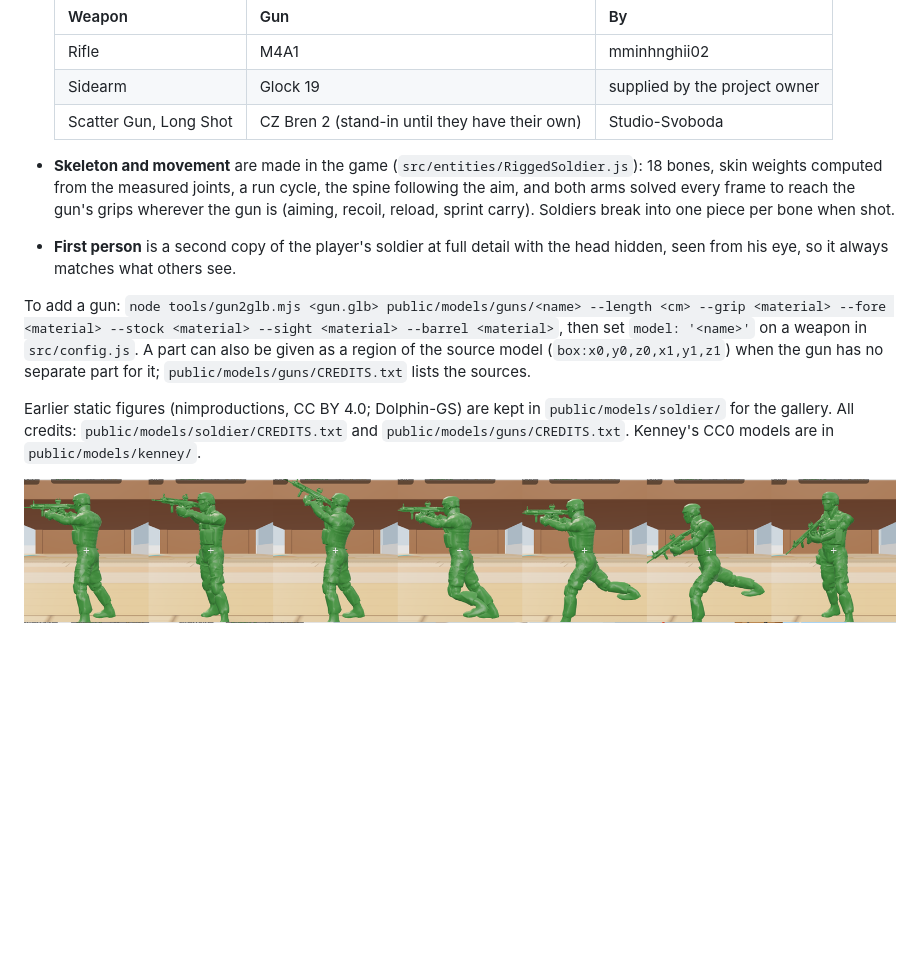
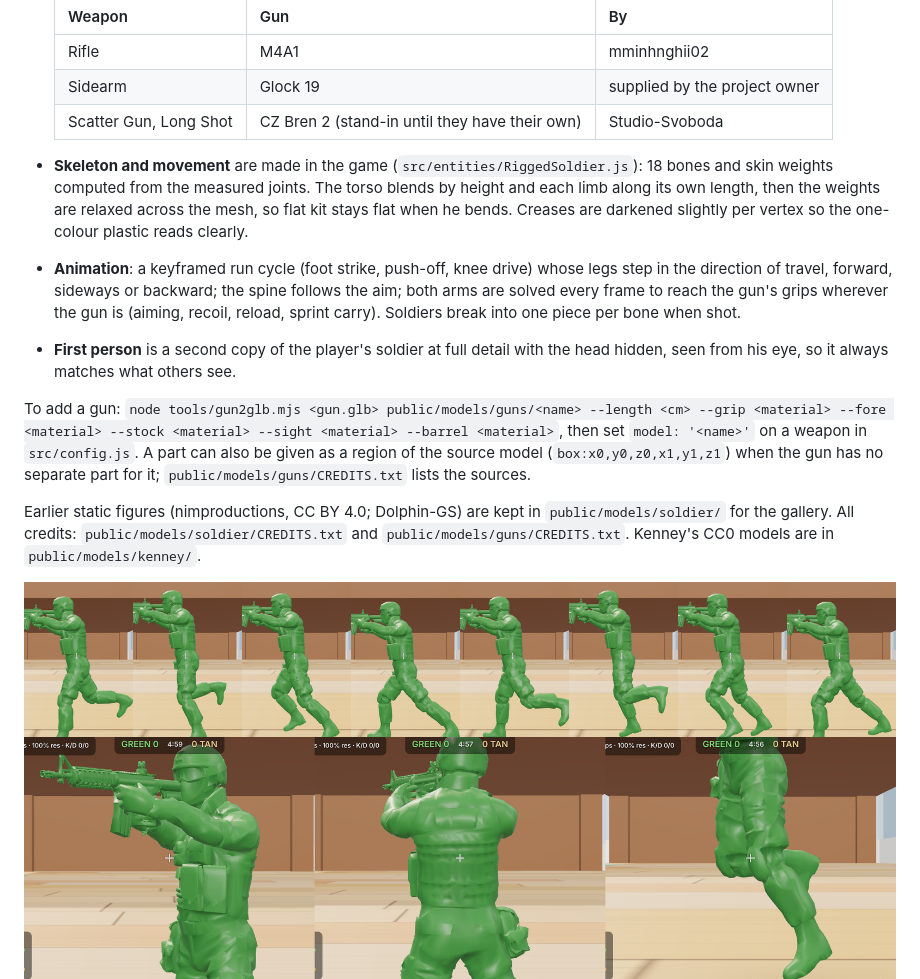
Before and after one commit to Stay03/aa, a Markdown page: toy-soldiers/README.md, the part around the change. Drawn GitHub-style; pictures changed too: toy-soldiers/docs/run-cycle.png, toy-soldiers/docs/soldier-close-up.png (added); blank space fills up the shorter version.

```diff
--- a/toy-soldiers/README.md
+++ b/toy-soldiers/README.md
@@ -76,14 +76,16 @@ The soldier is a gun-less character mesh with a skeleton, holding a separate gun
   | Sidearm | Glock 19 | supplied by the project owner |
   | Scatter Gun, Long Shot | CZ Bren 2 (stand-in until they have their own) | Studio-Svoboda |
 
-- **Skeleton and movement** are made in the game (`src/entities/RiggedSoldier.js`): 18 bones, skin weights computed from the measured joints, a run cycle, the spine following the aim, and both arms solved every frame to reach the gun's grips wherever the gun is (aiming, recoil, reload, sprint carry). Soldiers break into one piece per bone when shot.
+- **Skeleton and movement** are made in the game (`src/entities/RiggedSoldier.js`): 18 bones and skin weights computed from the measured joints. The torso blends by height and each limb along its own length, then the weights are relaxed across the mesh, so flat kit stays flat when he bends. Creases are darkened slightly per vertex so the one-colour plastic reads clearly.
+- **Animation**: a keyframed run cycle (foot strike, push-off, knee drive) whose legs step in the direction of travel, forward, sideways or backward; the spine follows the aim; both arms are solved every frame to reach the gun's grips wherever the gun is (aiming, recoil, reload, sprint carry). Soldiers break into one piece per bone when shot.
 - **First person** is a second copy of the player's soldier at full detail with the head hidden, seen from his eye, so it always matches what others see.
 
 To add a gun: `node tools/gun2glb.mjs <gun.glb> public/models/guns/<name> --length <cm> --grip <material> --fore <material> --stock <material> --sight <material> --barrel <material>`, then set `model: '<name>'` on a weapon in `src/config.js`. A part can also be given as a region of the source model (`box:x0,y0,z0,x1,y1,z1`) when the gun has no separate part for it; `public/models/guns/CREDITS.txt` lists the sources.
 
 Earlier static figures (nimproductions, CC BY 4.0; Dolphin-GS) are kept in `public/models/soldier/` for the gallery. All credits: `public/models/soldier/CREDITS.txt` and `public/models/guns/CREDITS.txt`. Kenney's CC0 models are in `public/models/kenney/`.
 
-![Poses: standing, quarter view, aiming up, running, sprinting, reloading](docs/run-cycle.png)
+![Run cycle, eight frames of one stride](docs/run-cycle.png)
+![Close-up: front quarter, back, legs mid-stride](docs/soldier-close-up.png)
 ![M4A1: third person, then first person at the hip and aiming](docs/gun-m4a1.png)
 ![Glock 19: third person, then first person at the hip and aiming](docs/gun-glock.png)
 
```
Also changed, not shown: toy-soldiers/docs/soldier-in-game.png, 3 other files.
